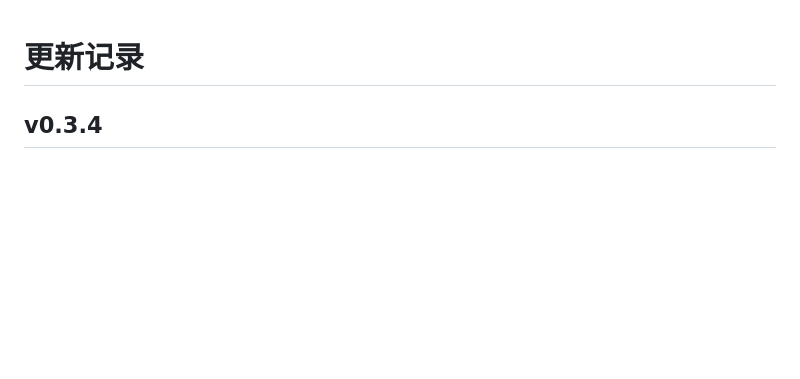
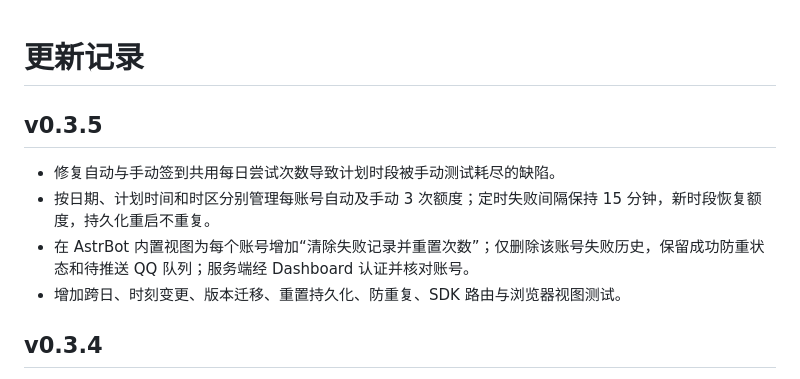
Before and after one commit to LiChenguang6/vpn-signs, a Markdown page: CHANGELOG.md, the part around the change. GitHub-like rendering; blank space fills up the shorter version.

Commit message:
docs: changelog v0.3.5 scheduled slot retries

```diff
--- a/CHANGELOG.md
+++ b/CHANGELOG.md
@@ -1,4 +1,11 @@
 # 更新记录
+
+## v0.3.5
+
+- 修复自动与手动签到共用每日尝试次数导致计划时段被手动测试耗尽的缺陷。
+- 按日期、计划时间和时区分别管理每账号自动及手动 3 次额度；定时失败间隔保持 15 分钟，新时段恢复额度，持久化重启不重复。
+- 在 AstrBot 内置视图为每个账号增加“清除失败记录并重置次数”；仅删除该账号失败历史，保留成功防重状态和待推送 QQ 队列；服务端经 Dashboard 认证并核对账号。
+- 增加跨日、时刻变更、版本迁移、重置持久化、防重复、SDK 路由与浏览器视图测试。
 
 ## v0.3.4
 
```
